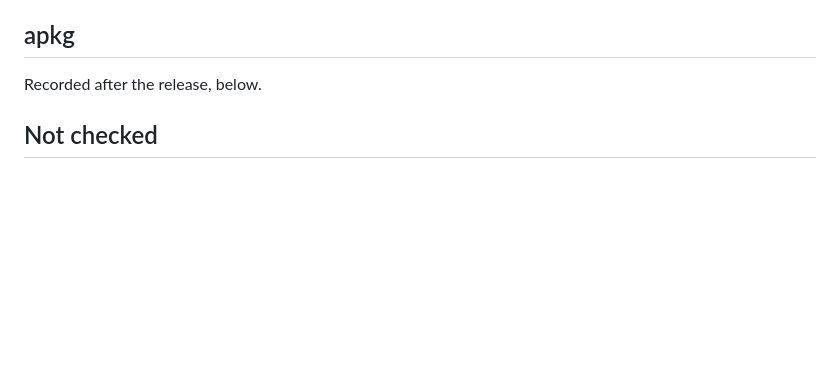
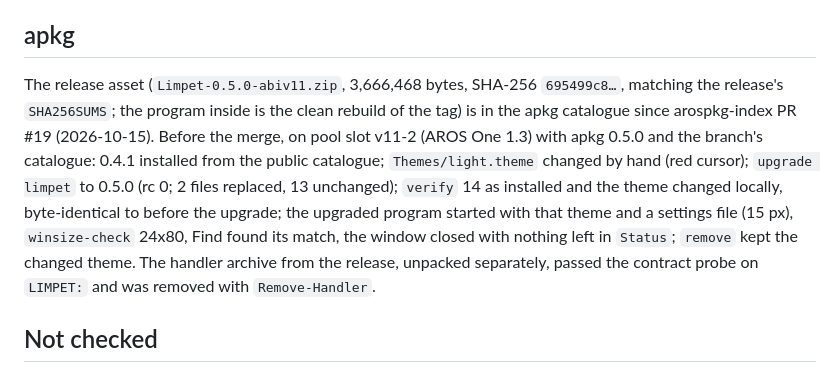
Before and after one commit to tomaszstaniak/limpet, a Markdown page: doc/verification-0.5.0.md, the part around the change. GitHub-like rendering; blank space fills up the shorter version.

Commit message:
Verification 0.5.0: the apkg upgrade from 0.4.1 and the catalogue entry

```diff
--- a/doc/verification-0.5.0.md
+++ b/doc/verification-0.5.0.md
@@ -98,7 +98,19 @@ not established. About 32.5 MiB per open window.
 
 ## apkg
 
-Recorded after the release, below.
+The release asset (`Limpet-0.5.0-abiv11.zip`, 3,666,468 bytes, SHA-256
+`695499c8…`, matching the release's `SHA256SUMS`; the program inside is
+the clean rebuild of the tag) is in the apkg catalogue since
+arospkg-index PR #19 (2026-10-15). Before the merge, on pool slot v11-2
+(AROS One 1.3) with apkg 0.5.0 and the branch's catalogue: 0.4.1 installed
+from the public catalogue; `Themes/light.theme` changed by hand (red
+cursor); `upgrade limpet` to 0.5.0 (rc 0; 2 files replaced, 13 unchanged);
+`verify` 14 as installed and the theme changed locally, byte-identical to
+before the upgrade; the upgraded program started with that theme and a
+settings file (15 px), `winsize-check` 24x80, Find found its match, the
+window closed with nothing left in `Status`; `remove` kept the changed
+theme. The handler archive from the release, unpacked separately, passed
+the contract probe on `LIMPET:` and was removed with `Remove-Handler`.
 
 ## Not checked
 
```
